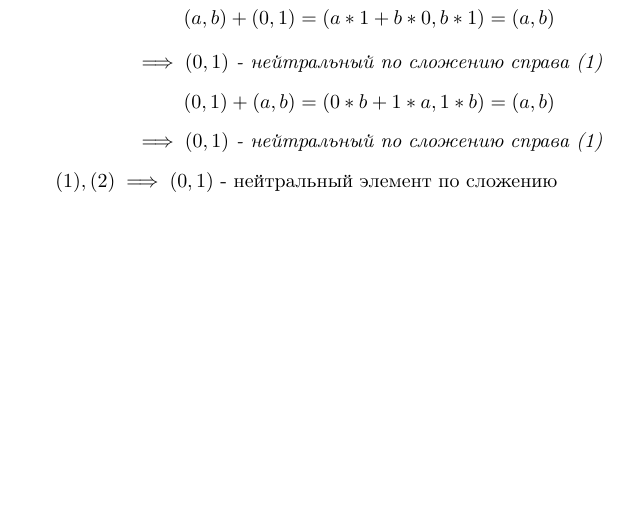
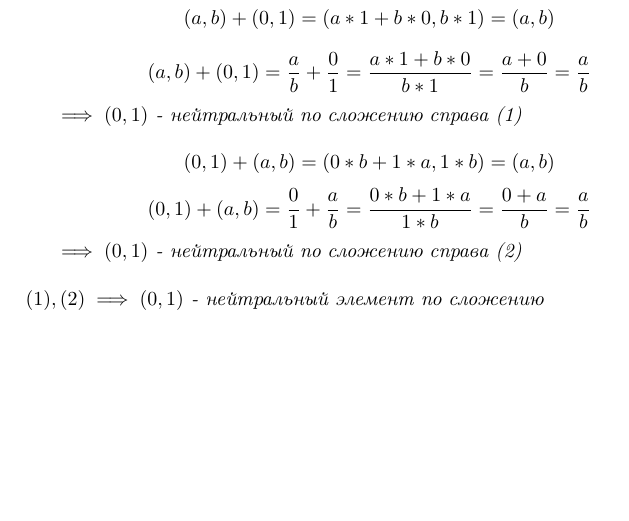
Before and after one commit to stepan-dolgorukov/ff, a LaTeX document (20_03.tex): part of page 2 of 9, cut so that both start at the same text. Compiled offline with pdfLaTeX.

Commit message:
Корректировка проверки второй аксиомы

```diff
--- a/20_03.tex
+++ b/20_03.tex
@@ -57,16 +57,29 @@ $
 
 \begin{axiom2}
 $$ (a, b) + (0, 1) = (a * 1 + b * 0, b * 1) = (a, b) $$
-\begin{center}
+$$
+(a, b) + (0, 1) =
+\frac{a}{b} + \frac{0}{1} =
+\frac{a * 1 + b * 0}{b * 1} =
+\frac{a + 0}{b} =
+\frac{a}{b}
+$$
+
 $ \implies (0, 1) $ - нейтральный по сложению справа (1)
-\end{center}
+
 $$ (0, 1) + (a, b) = (0 * b + 1 * a, 1 * b) = (a, b) $$
-\begin{center}
-$ \implies (0, 1) $ - нейтральный по сложению справа (1)
-\end{center}
+$$
+(0, 1) + (a, b) =
+\frac{0}{1} + \frac{a}{b} =
+\frac{0 * b + 1 * a}{1 * b} =
+\frac{0 + a}{b} =
+\frac{a}{b}
+$$
+
+$ \implies (0, 1) $ - нейтральный по сложению справа (2)
+
+$ \newline (1), (2) \implies (0, 1) $ - нейтральный элемент по сложению
 \end{axiom2}
-
-$ (1), (2) \implies (0, 1) $ - нейтральный элемент по сложению
 \newpage
 
 \begin{axiom3}
```
